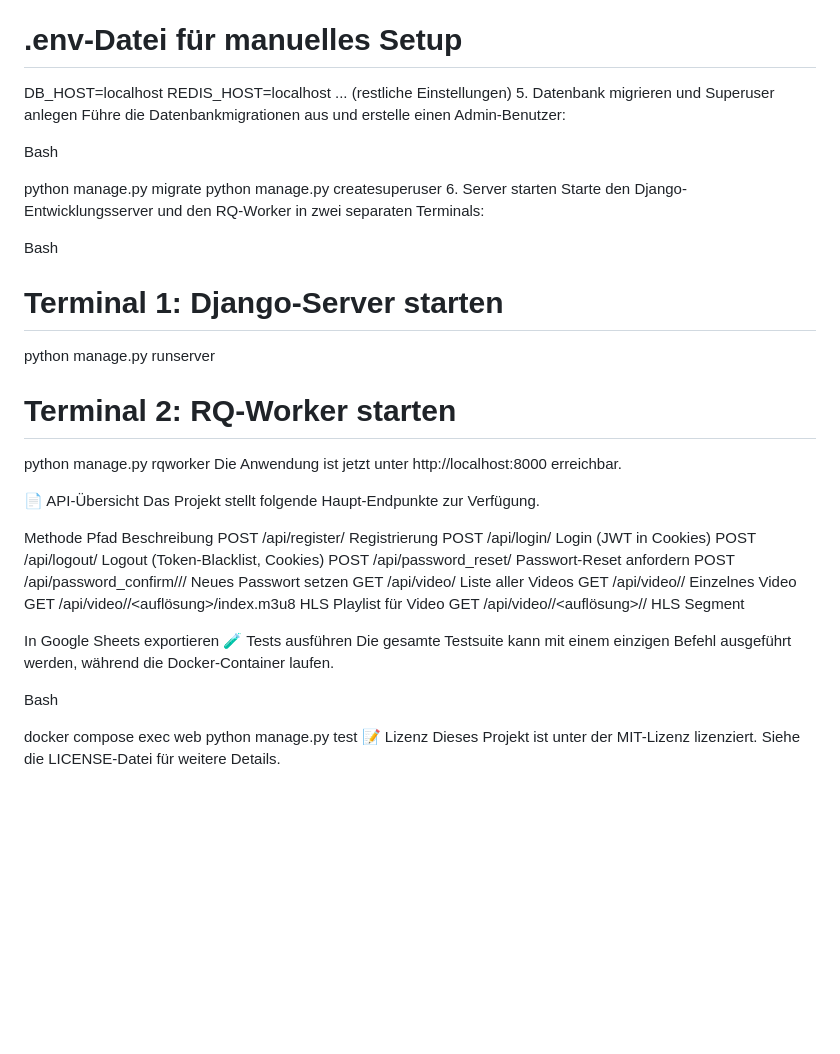
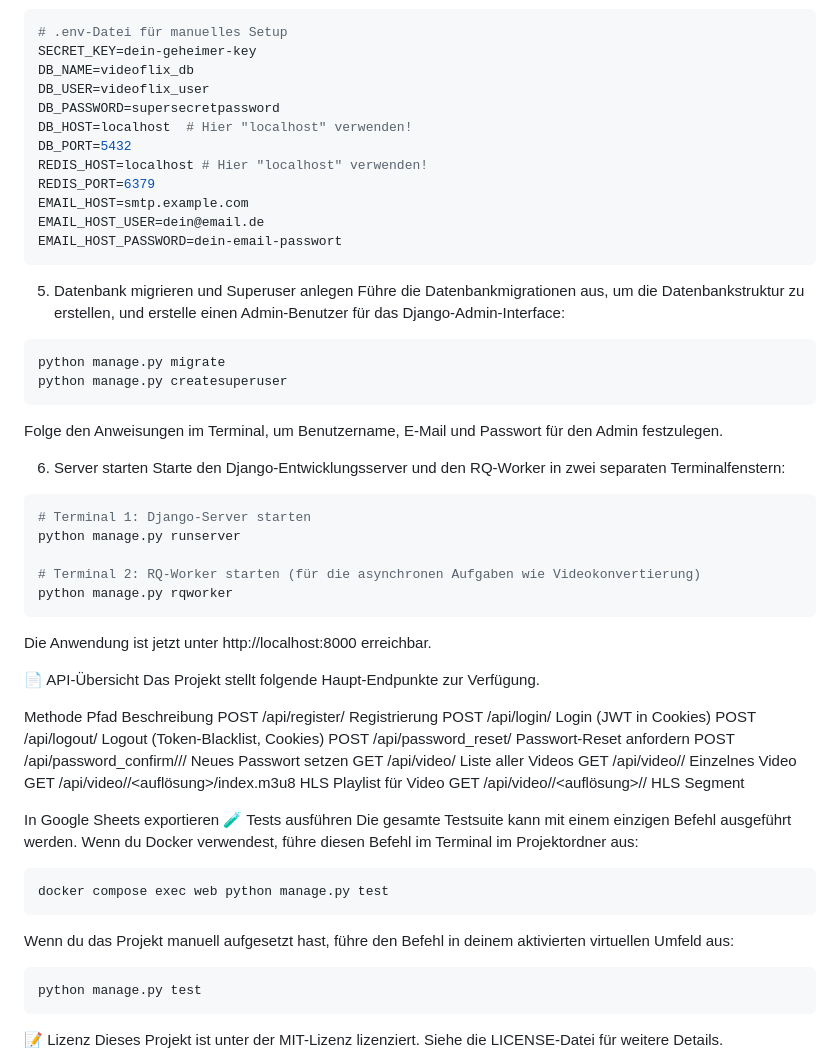
Before and after one commit to JonasMahlburg/Videoflix_Backend, a Markdown page: README.md, the part around one of its changes. Drawn GitHub-style; blank space fills up the shorter version.

````diff
--- a/README.md
+++ b/README.md
@@ -118,24 +138,33 @@ Erstelle eine .env-Datei, wie in der Docker-Anleitung beschrieben. Die Werte fü
 # .env-Datei für manuelles Setup
-DB_HOST=localhost
-REDIS_HOST=localhost
-... (restliche Einstellungen)
+SECRET_KEY=dein-geheimer-key
+DB_NAME=videoflix_db
+DB_USER=videoflix_user
+DB_PASSWORD=supersecretpassword
+DB_HOST=localhost  # Hier "localhost" verwenden!
+DB_PORT=5432
+REDIS_HOST=localhost # Hier "localhost" verwenden!
+REDIS_PORT=6379
+EMAIL_HOST=smtp.example.com
+EMAIL_HOST_USER=dein@email.de
+EMAIL_HOST_PASSWORD=dein-email-passwort
+```
 5. Datenbank migrieren und Superuser anlegen
-Führe die Datenbankmigrationen aus und erstelle einen Admin-Benutzer:
-
-Bash
-
+Führe die Datenbankmigrationen aus, um die Datenbankstruktur zu erstellen, und erstelle einen Admin-Benutzer für das Django-Admin-Interface:
+```bash
 python manage.py migrate
 python manage.py createsuperuser
+```
+Folge den Anweisungen im Terminal, um Benutzername, E-Mail und Passwort für den Admin festzulegen.
+
 6. Server starten
-Starte den Django-Entwicklungsserver und den RQ-Worker in zwei separaten Terminals:
-
-Bash
-
+Starte den Django-Entwicklungsserver und den RQ-Worker in zwei separaten Terminalfenstern:
+```bash
 # Terminal 1: Django-Server starten
 python manage.py runserver
 
-# Terminal 2: RQ-Worker starten
+# Terminal 2: RQ-Worker starten (für die asynchronen Aufgaben wie Videokonvertierung)
 python manage.py rqworker
+```
 Die Anwendung ist jetzt unter http://localhost:8000 erreichbar.
 
 📄 API-Übersicht
@@ -154,10 +183,13 @@ GET	/api/video/<id>/<auflösung>/<segment>/	HLS Segment
 
 In Google Sheets exportieren
 🧪 Tests ausführen
-Die gesamte Testsuite kann mit einem einzigen Befehl ausgeführt werden, während die Docker-Container laufen.
-
-Bash
-
+Die gesamte Testsuite kann mit einem einzigen Befehl ausgeführt werden. Wenn du Docker verwendest, führe diesen Befehl im Terminal im Projektordner aus:
+```bash
 docker compose exec web python manage.py test
+```
+Wenn du das Projekt manuell aufgesetzt hast, führe den Befehl in deinem aktivierten virtuellen Umfeld aus:
+```bash
+python manage.py test
+```
 📝 Lizenz
 Dieses Projekt ist unter der MIT-Lizenz lizenziert. Siehe die LICENSE-Datei für weitere Details.
````
Also changed, not shown: other parts of README.md (+52 -32 lines).
